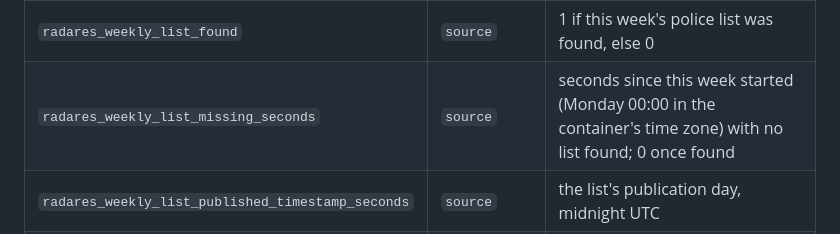
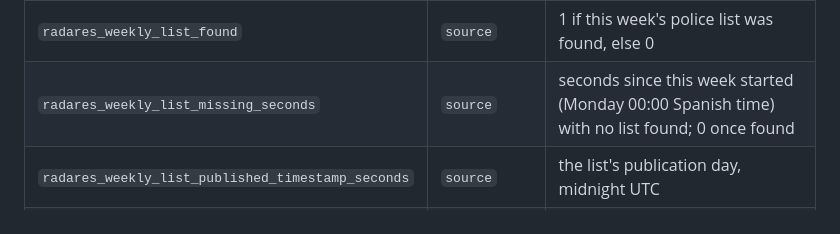
Before and after one commit to GeiserX/radares-anunciados, a Markdown page: docs/alerting.md, the part around the change. Drawn GitHub-style.

Commit message:
docs(alerting): the missing-week metric counts from Spanish midnight

```diff
--- a/docs/alerting.md
+++ b/docs/alerting.md
@@ -55,7 +55,7 @@ services:
 | `radares_source_up` | `source` | 1 if the source answered in the last run, 0 if it failed and its last good result (if any) was used |
 | `radares_source_data_age_seconds` | `source` | seconds since the source last answered; a download still inside the source's cache age counts as an answer. Keeps growing while it fails; absent for a source that never answered |
 | `radares_weekly_list_found` | `source` | 1 if this week's police list was found, else 0 |
-| `radares_weekly_list_missing_seconds` | `source` | seconds since this week started (Monday 00:00 in the container's time zone) with no list found; 0 once found |
+| `radares_weekly_list_missing_seconds` | `source` | seconds since this week started (Monday 00:00 Spanish time) with no list found; 0 once found |
 | `radares_weekly_list_published_timestamp_seconds` | `source` | the list's publication day, midnight UTC |
 | `radares_weekly_list_streets` | `source` | streets announced in this week's list |
 | `radares_weekly_list_streets_skipped` | `source` | announced streets that could not be placed on the map |
```
